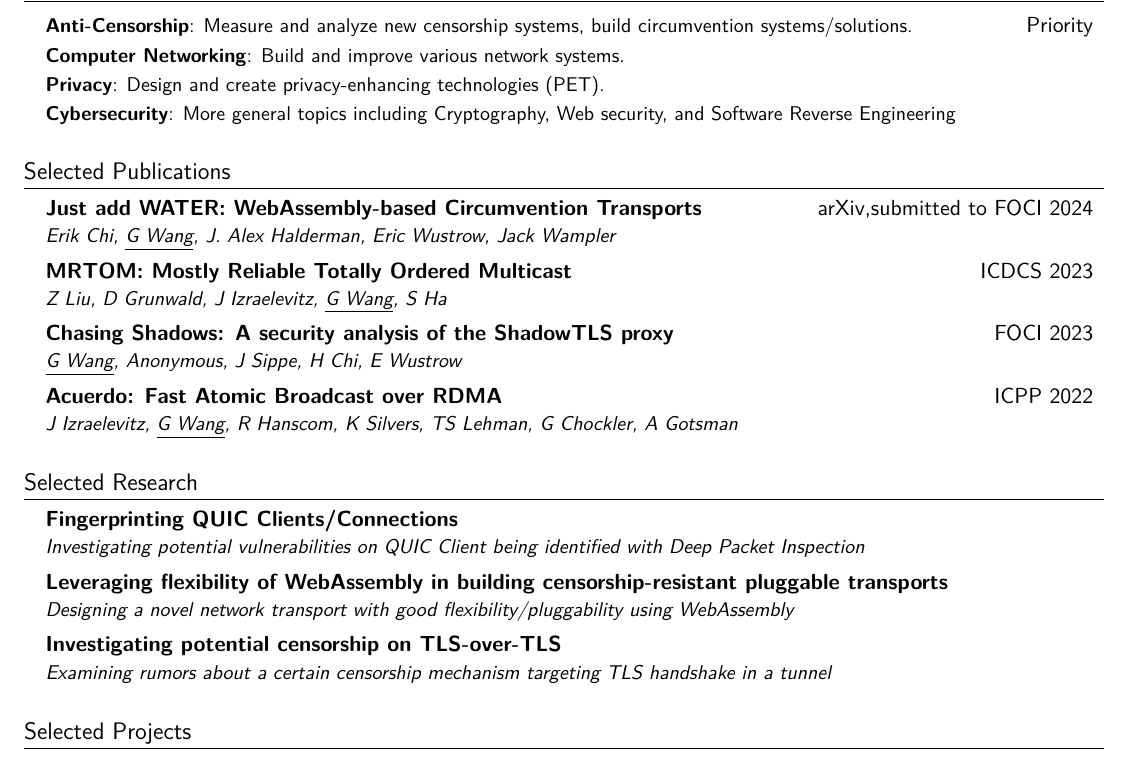
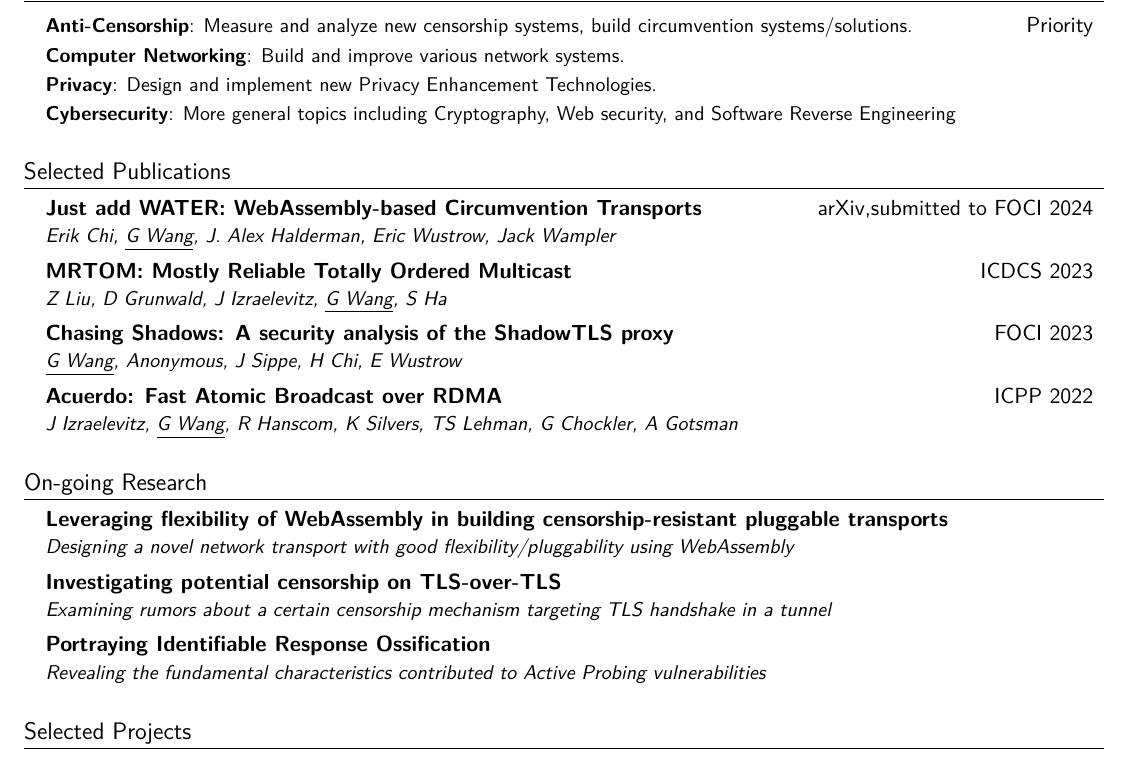
Before and after one commit to gaukas/gaukas.wang, a LaTeX CV (LaTeX/cv.tex): part of page 1 of 2, cut so that both start at the same text. Compiled offline with pdfLaTeX.

Commit message:
update: CV update routine

```diff
--- a/LaTeX/cv.tex
+++ b/LaTeX/cv.tex
@@ -139,7 +139,7 @@
 \resumeSubHeadingListStart
   \resumeProjectHeading {\textbf{Anti-Censorship}: Measure and analyze new censorship systems, build circumvention systems/solutions.}{Priority}
   \resumeProjectHeading {\textbf{Computer Networking}: Build and improve various network systems.}{}
-  \resumeProjectHeading {\textbf{Privacy}: Design and create privacy-enhancing technologies (PET).}{}
+  \resumeProjectHeading {\textbf{Privacy}: Design and implement new Privacy Enhancement Technologies.}{}
   \resumeProjectHeading {\textbf{Cybersecurity}: More general topics including Cryptography, Web security, and Software Reverse Engineering}{}
 \resumeSubHeadingListEnd
 \vspace{1pt}
@@ -167,12 +167,8 @@
 \vspace{1pt}
 
 %----------- Research -----------
-\section{Selected Research}
+\section{On-going Research}
 \resumeSubHeadingListStart
-  % QUIC FP
-  \resumeSubheading
-  {\textbf{Fingerprinting QUIC Clients/Connections}}{}
-  {Investigating potential vulnerabilities on QUIC Client being identified with Deep Packet Inspection}{}
   % WATER
   \resumeSubheading
   {\textbf{Leveraging flexibility of {WebAssembly} in building censorship-resistant pluggable transports}}{}
@@ -181,6 +177,10 @@
   \resumeSubheading
   {\textbf{Investigating potential censorship on TLS-over-TLS}}{}
   {Examining rumors about a certain censorship mechanism targeting TLS handshake in a tunnel}{}
+  % Active Probing
+  \resumeSubheading
+  {\textbf{Portraying Identifiable Response Ossification}}{}
+  {Revealing the fundamental characteristics contributed to Active Probing vulnerabilities}{}
 \resumeSubHeadingListEnd
 \vspace{1pt}
 
```
